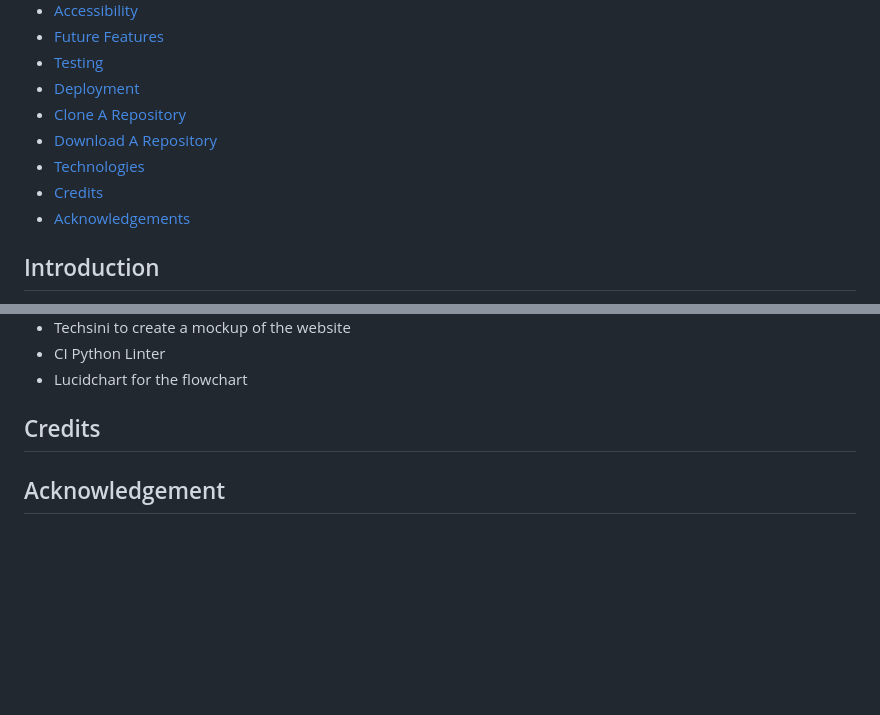
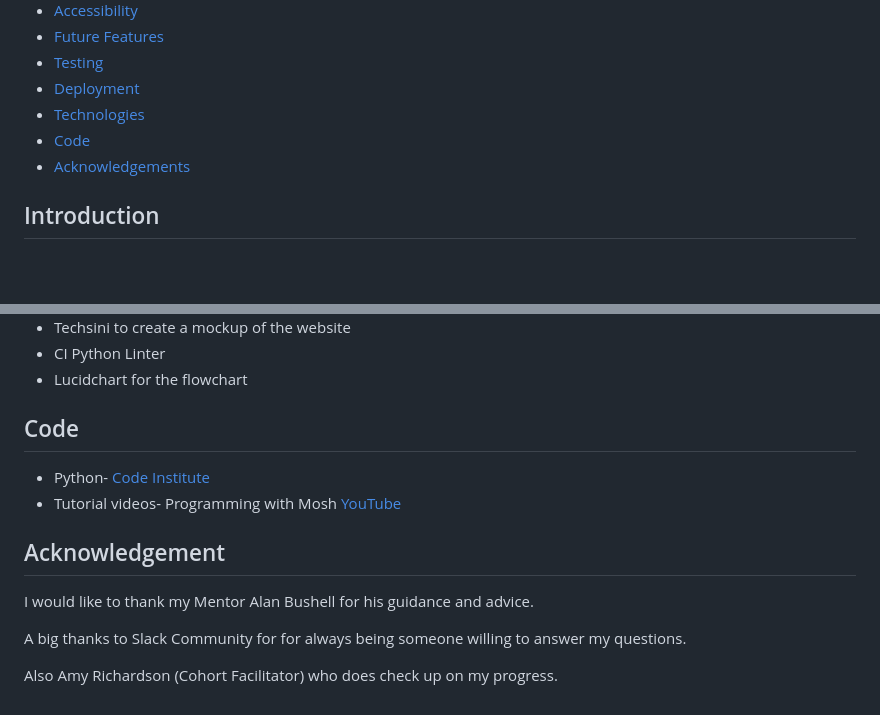
Before and after one commit to HazelHawadi/School-Report-System, a Markdown page: README.md, 2 parts joined by grey strips. Rendered like a GitHub page; blank space fills up the shorter version.

Commit message:
Add acknowledgement section and links to python tutorial sources

```diff
--- a/README.md
+++ b/README.md
@@ -22,10 +22,8 @@
 - [Future Features](#future-features)
 - [Testing](#testing)
 - [Deployment](#deployment)
-- [Clone A Repository](#how-to-run-the-project-locally)
-- [Download A Repository](#download-the-repository)
 - [Technologies](#technologies)
-- [Credits](#credits)
+- [Code](#code)
 - [Acknowledgements](#acknowledgements)
 
 
@@ -180,6 +178,13 @@ The School Report System is a Python-based application that leverages Google She
 - CI Python Linter
 - Lucidchart for the flowchart
 
-## Credits
+## Code
+- Python- [Code Institute](https://learn.codeinstitute.net/dashboard)
+- Tutorial videos- Programming with Mosh [YouTube](https://www.youtube.com/@programmingwithmosh)
 
 ## Acknowledgement
+I would like to thank my Mentor Alan Bushell for his guidance and advice.
+
+A big thanks to Slack Community for for always being someone willing to answer my questions.
+
+Also Amy Richardson (Cohort Facilitator) who does check up on my progress.
```
